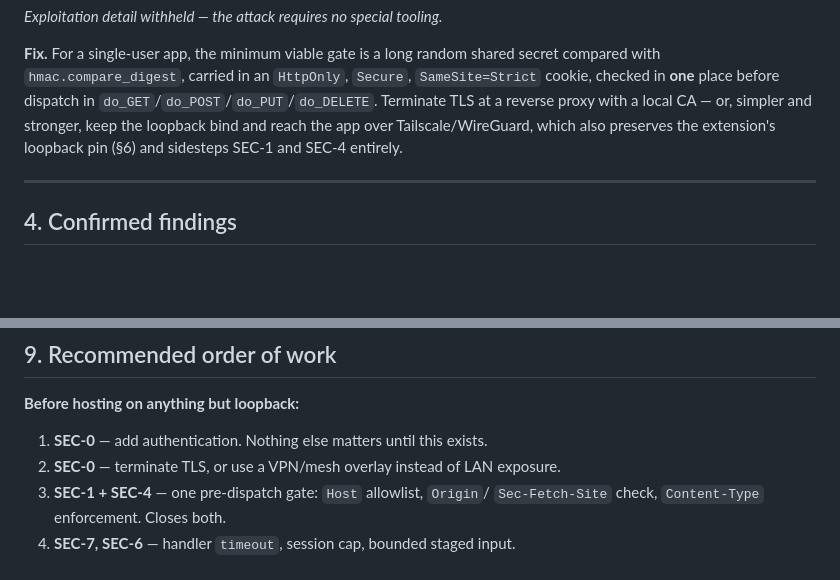
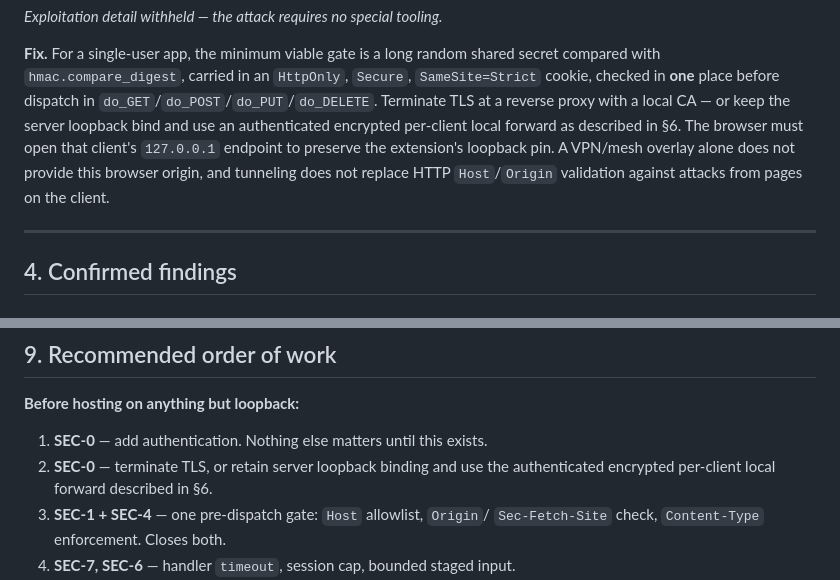
Before and after one commit to brandonko/budgetapp, a Markdown page: app/vulnerability-review.md, 2 parts joined by grey strips. Drawn GitHub-style; blank space fills up the shorter version.

Commit message:
Align all audit recommendations with per-client loopback tunneling

```diff
--- a/app/vulnerability-review.md
+++ b/app/vulnerability-review.md
@@ -125,9 +125,11 @@ all of this to the internet.
 secret compared with `hmac.compare_digest`, carried in an `HttpOnly`, `Secure`,
 `SameSite=Strict` cookie, checked in **one** place before dispatch in
 `do_GET`/`do_POST`/`do_PUT`/`do_DELETE`. Terminate TLS at a reverse proxy with a
-local CA — or, simpler and stronger, keep the loopback bind and reach the app
-over Tailscale/WireGuard, which also preserves the extension's loopback pin (§6)
-and sidesteps SEC-1 and SEC-4 entirely.
+local CA — or keep the server loopback bind and use an authenticated encrypted
+per-client local forward as described in §6. The browser must open that client's
+`127.0.0.1` endpoint to preserve the extension's loopback pin. A VPN/mesh overlay
+alone does not provide this browser origin, and tunneling does not replace
+HTTP `Host`/`Origin` validation against attacks from pages on the client.
 
 ---
 
@@ -544,7 +546,8 @@ workflow, so these 144 tests never run automatically on push or PR.
 **Before hosting on anything but loopback:**
 
 1. **SEC-0** — add authentication. Nothing else matters until this exists.
-2. **SEC-0** — terminate TLS, or use a VPN/mesh overlay instead of LAN exposure.
+2. **SEC-0** — terminate TLS, or retain server loopback binding and use the
+   authenticated encrypted per-client local forward described in §6.
 3. **SEC-1 + SEC-4** — one pre-dispatch gate: `Host` allowlist, `Origin`/
    `Sec-Fetch-Site` check, `Content-Type` enforcement. Closes both.
 4. **SEC-7, SEC-6** — handler `timeout`, session cap, bounded staged input.
```
